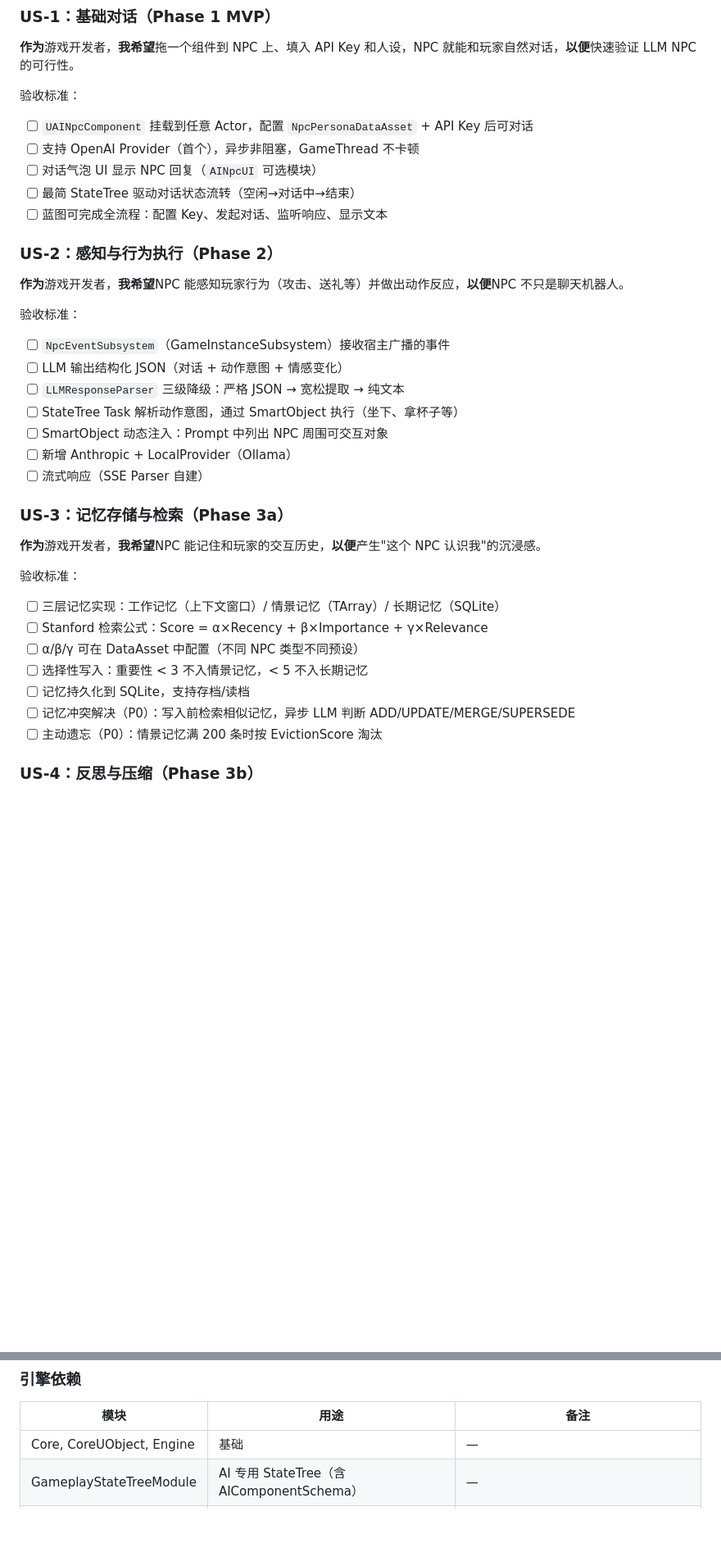
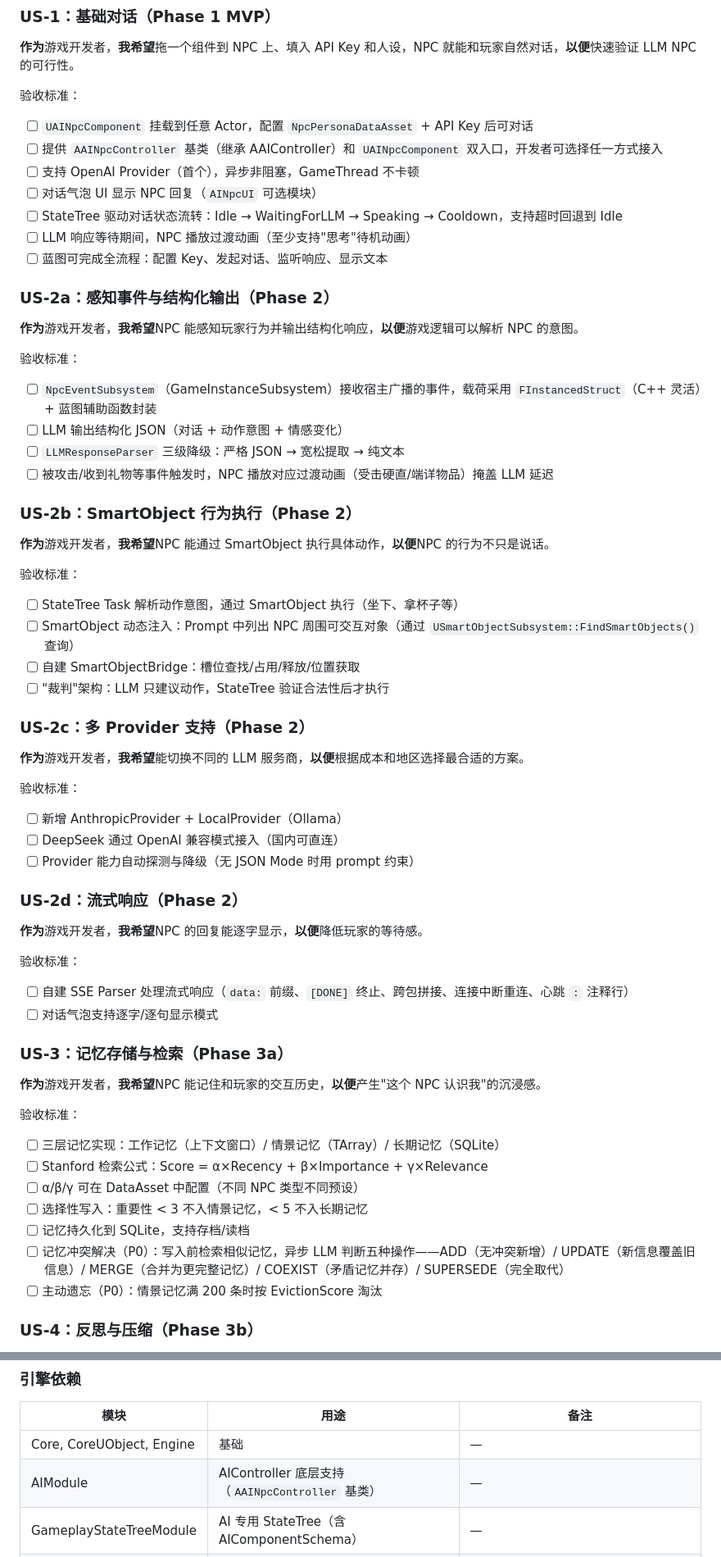
Before and after one commit to DiracSea12/AI-NPC-Plugin, a Markdown page: docs/PRD.md, 2 parts joined by grey strips. Shown at 82% size. Drawn GitHub-style; blank space fills up the shorter version.

```diff
--- a/docs/PRD.md
+++ b/docs/PRD.md
@@ -25,22 +25,45 @@ UE5 即插即用的 AI NPC 插件，通过 LLM 驱动 NPC 的对话、情感、
 
 验收标准：
 - [ ] `UAINpcComponent` 挂载到任意 Actor，配置 `NpcPersonaDataAsset` + API Key 后可对话
+- [ ] 提供 `AAINpcController` 基类（继承 AAIController）和 `UAINpcComponent` 双入口，开发者可选择任一方式接入
 - [ ] 支持 OpenAI Provider（首个），异步非阻塞，GameThread 不卡顿
 - [ ] 对话气泡 UI 显示 NPC 回复（`AINpcUI` 可选模块）
-- [ ] 最简 StateTree 驱动对话状态流转（空闲→对话中→结束）
+- [ ] StateTree 驱动对话状态流转：Idle → WaitingForLLM → Speaking → Cooldown，支持超时回退到 Idle
+- [ ] LLM 响应等待期间，NPC 播放过渡动画（至少支持"思考"待机动画）
 - [ ] 蓝图可完成全流程：配置 Key、发起对话、监听响应、显示文本
 
-### US-2：感知与行为执行（Phase 2）
-**作为**游戏开发者，**我希望**NPC 能感知玩家行为（攻击、送礼等）并做出动作反应，**以便**NPC 不只是聊天机器人。
+### US-2a：感知事件与结构化输出（Phase 2）
+**作为**游戏开发者，**我希望**NPC 能感知玩家行为并输出结构化响应，**以便**游戏逻辑可以解析 NPC 的意图。
 
 验收标准：
-- [ ] `NpcEventSubsystem`（GameInstanceSubsystem）接收宿主广播的事件
+- [ ] `NpcEventSubsystem`（GameInstanceSubsystem）接收宿主广播的事件，载荷采用 `FInstancedStruct`（C++ 灵活）+ 蓝图辅助函数封装
 - [ ] LLM 输出结构化 JSON（对话 + 动作意图 + 情感变化）
 - [ ] `LLMResponseParser` 三级降级：严格 JSON → 宽松提取 → 纯文本
+- [ ] 被攻击/收到礼物等事件触发时，NPC 播放对应过渡动画（受击硬直/端详物品）掩盖 LLM 延迟
+
+### US-2b：SmartObject 行为执行（Phase 2）
+**作为**游戏开发者，**我希望**NPC 能通过 SmartObject 执行具体动作，**以便**NPC 的行为不只是说话。
+
+验收标准：
 - [ ] StateTree Task 解析动作意图，通过 SmartObject 执行（坐下、拿杯子等）
-- [ ] SmartObject 动态注入：Prompt 中列出 NPC 周围可交互对象
-- [ ] 新增 Anthropic + LocalProvider（Ollama）
-- [ ] 流式响应（SSE Parser 自建）
+- [ ] SmartObject 动态注入：Prompt 中列出 NPC 周围可交互对象（通过 `USmartObjectSubsystem::FindSmartObjects()` 查询）
+- [ ] 自建 SmartObjectBridge：槽位查找/占用/释放/位置获取
+- [ ] "裁判"架构：LLM 只建议动作，StateTree 验证合法性后才执行
+
+### US-2c：多 Provider 支持（Phase 2）
+**作为**游戏开发者，**我希望**能切换不同的 LLM 服务商，**以便**根据成本和地区选择最合适的方案。
+
+验收标准：
+- [ ] 新增 AnthropicProvider + LocalProvider（Ollama）
+- [ ] DeepSeek 通过 OpenAI 兼容模式接入（国内可直连）
+- [ ] Provider 能力自动探测与降级（无 JSON Mode 时用 prompt 约束）
+
+### US-2d：流式响应（Phase 2）
+**作为**游戏开发者，**我希望**NPC 的回复能逐字显示，**以便**降低玩家的等待感。
+
+验收标准：
+- [ ] 自建 SSE Parser 处理流式响应（`data:` 前缀、`[DONE]` 终止、跨包拼接、连接中断重连、心跳 `:` 注释行）
+- [ ] 对话气泡支持逐字/逐句显示模式
 
 ### US-3：记忆存储与检索（Phase 3a）
 **作为**游戏开发者，**我希望**NPC 能记住和玩家的交互历史，**以便**产生"这个 NPC 认识我"的沉浸感。
@@ -51,7 +74,7 @@ UE5 即插即用的 AI NPC 插件，通过 LLM 驱动 NPC 的对话、情感、
 - [ ] α/β/γ 可在 DataAsset 中配置（不同 NPC 类型不同预设）
 - [ ] 选择性写入：重要性 < 3 不入情景记忆，< 5 不入长期记忆
 - [ ] 记忆持久化到 SQLite，支持存档/读档
-- [ ] 记忆冲突解决（P0）：写入前检索相似记忆，异步 LLM 判断 ADD/UPDATE/MERGE/SUPERSEDE
+- [ ] 记忆冲突解决（P0）：写入前检索相似记忆，异步 LLM 判断五种操作——ADD（无冲突新增）/ UPDATE（新信息覆盖旧信息）/ MERGE（合并为更完整记忆）/ COEXIST（矛盾记忆并存）/ SUPERSEDE（完全取代）
 - [ ] 主动遗忘（P0）：情景记忆满 200 条时按 EvictionScore 淘汰
 
 ### US-4：反思与压缩（Phase 3b）
@@ -167,6 +202,7 @@ UE5 即插即用的 AI NPC 插件，通过 LLM 驱动 NPC 的对话、情感、
 | 模块 | 用途 | 备注 |
 |------|------|------|
 | Core, CoreUObject, Engine | 基础 | — |
+| AIModule | AIController 底层支持（`AAINpcController` 基类） | — |
 | GameplayStateTreeModule | AI 专用 StateTree（含 AIComponentSchema） | — |
 | SmartObjectsModule | 环境交互 | 隐式拉入 GameplayAbilities；需在 .uproject 启用 |
 | HTTP | LLM API 调用 + SSE 流式 | — |
```
Also changed, not shown: other parts of docs/PRD.md (+54 -43 lines).
